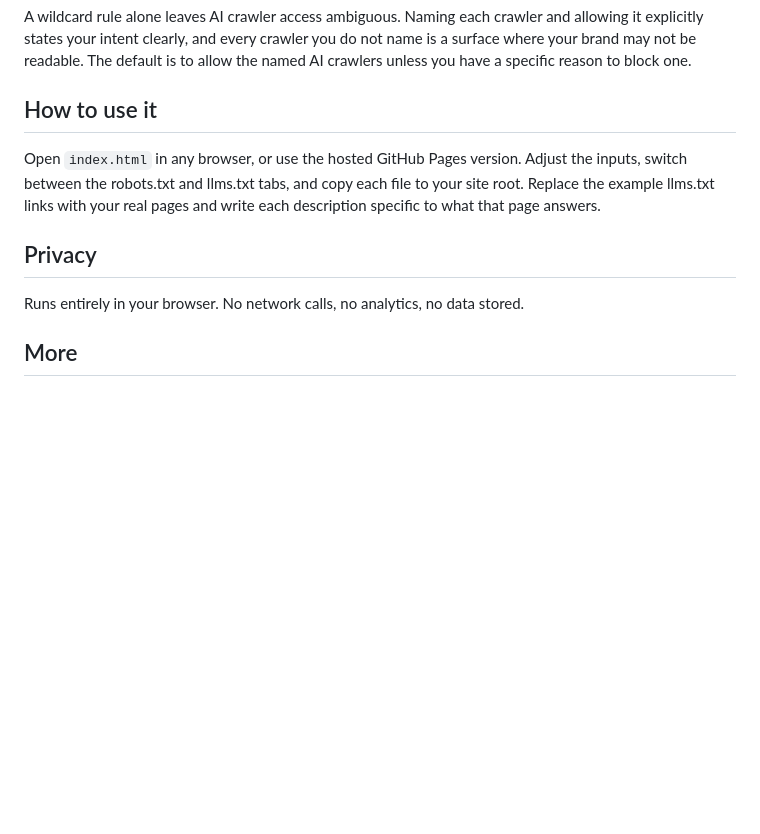
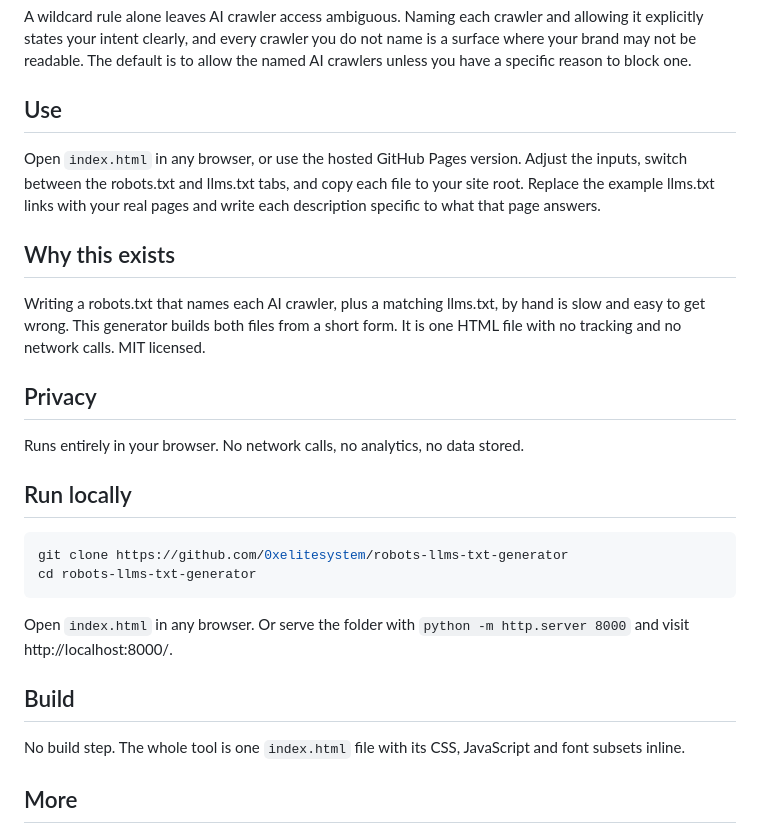
Before and after one commit to 0xelitesystem/robots-llms-txt-generator, a Markdown page: README.md, the part around the change. GitHub-like rendering; blank space fills up the shorter version.

Commit message:
Bring the README up to the current standard

````diff
--- a/README.md
+++ b/README.md
@@ -12,13 +12,30 @@ Enter your site URL, choose which named AI crawlers to allow, set your disallow
 
 A wildcard rule alone leaves AI crawler access ambiguous. Naming each crawler and allowing it explicitly states your intent clearly, and every crawler you do not name is a surface where your brand may not be readable. The default is to allow the named AI crawlers unless you have a specific reason to block one.
 
-## How to use it
+## Use
 
 Open `index.html` in any browser, or use the hosted GitHub Pages version. Adjust the inputs, switch between the robots.txt and llms.txt tabs, and copy each file to your site root. Replace the example llms.txt links with your real pages and write each description specific to what that page answers.
+
+## Why this exists
+
+Writing a robots.txt that names each AI crawler, plus a matching llms.txt, by hand is slow and easy to get wrong. This generator builds both files from a short form. It is one HTML file with no tracking and no network calls. MIT licensed.
 
 ## Privacy
 
 Runs entirely in your browser. No network calls, no analytics, no data stored.
+
+## Run locally
+
+```bash
+git clone https://github.com/0xelitesystem/robots-llms-txt-generator
+cd robots-llms-txt-generator
+```
+
+Open `index.html` in any browser. Or serve the folder with `python -m http.server 8000` and visit http://localhost:8000/.
+
+## Build
+
+No build step. The whole tool is one `index.html` file with its CSS, JavaScript and font subsets inline.
 
 ## More
 
````
